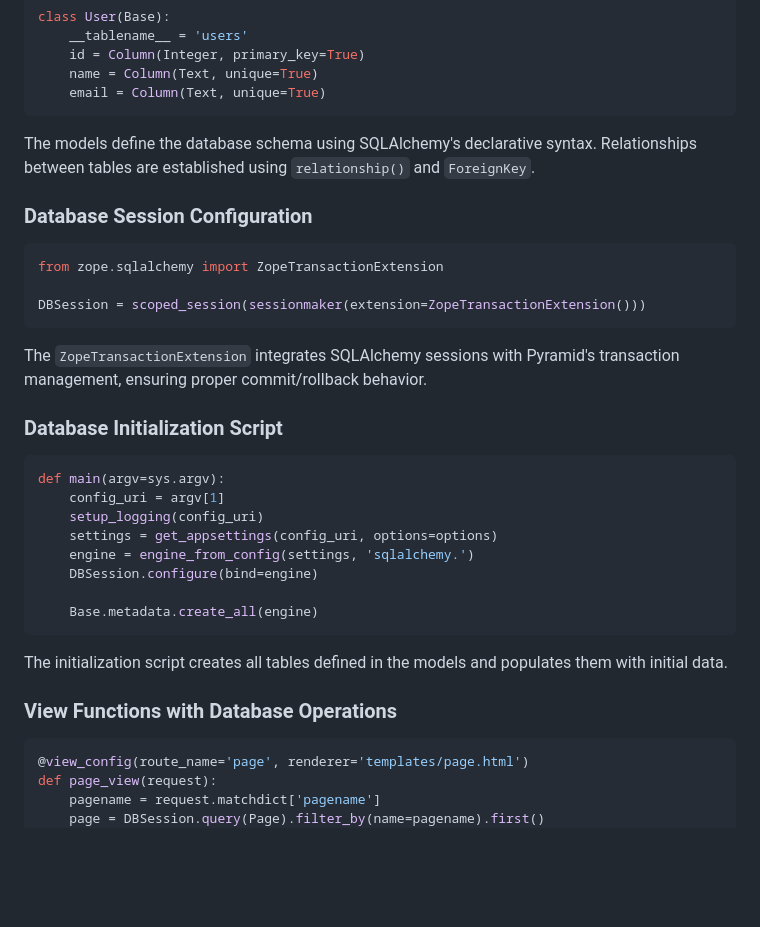
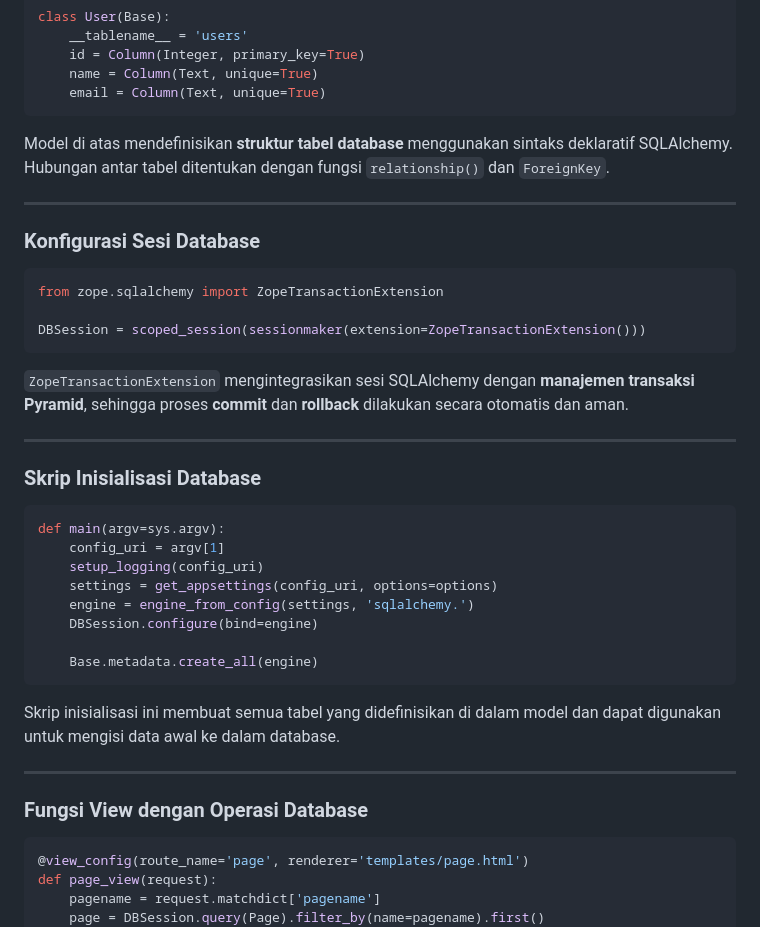
Before and after one commit to Febvn/Tugas_Tambahan_Nilai_UTS, a Markdown page: 19_Databases_Using_SQLAlchemy/analysis.md, the part around the change printed below. Rendered like a GitHub page; blank space fills up the shorter version.

````diff
--- a/19_Databases_Using_SQLAlchemy/analysis.md
+++ b/19_Databases_Using_SQLAlchemy/analysis.md
@@ -56,9 +66,11 @@ class User(Base):
     email = Column(Text, unique=True)
 ```
 
-The models define the database schema using SQLAlchemy's declarative syntax. Relationships between tables are established using `relationship()` and `ForeignKey`.
+Model di atas mendefinisikan **struktur tabel database** menggunakan sintaks deklaratif SQLAlchemy. Hubungan antar tabel ditentukan dengan fungsi `relationship()` dan `ForeignKey`.
 
-### Database Session Configuration
+---
+
+### Konfigurasi Sesi Database
 
 ```python
 from zope.sqlalchemy import ZopeTransactionExtension
@@ -66,9 +78,11 @@ from zope.sqlalchemy import ZopeTransactionExtension
 DBSession = scoped_session(sessionmaker(extension=ZopeTransactionExtension()))
 ```
 
-The `ZopeTransactionExtension` integrates SQLAlchemy sessions with Pyramid's transaction management, ensuring proper commit/rollback behavior.
+`ZopeTransactionExtension` mengintegrasikan sesi SQLAlchemy dengan **manajemen transaksi Pyramid**, sehingga proses **commit** dan **rollback** dilakukan secara otomatis dan aman.
 
-### Database Initialization Script
+---
+
+### Skrip Inisialisasi Database
 
 ```python
 def main(argv=sys.argv):
@@ -81,9 +95,11 @@ def main(argv=sys.argv):
     Base.metadata.create_all(engine)
 ```
 
-The initialization script creates all tables defined in the models and populates them with initial data.
+Skrip inisialisasi ini membuat semua tabel yang didefinisikan di dalam model dan dapat digunakan untuk mengisi data awal ke dalam database.
 
-### View Functions with Database Operations
+---
+
+### Fungsi View dengan Operasi Database
 
 ```python
 @view_config(route_name='page', renderer='templates/page.html')
````
Also changed, not shown: other parts of 19_Databases_Using_SQLAlchemy/analysis.md (+69 -46 lines).
